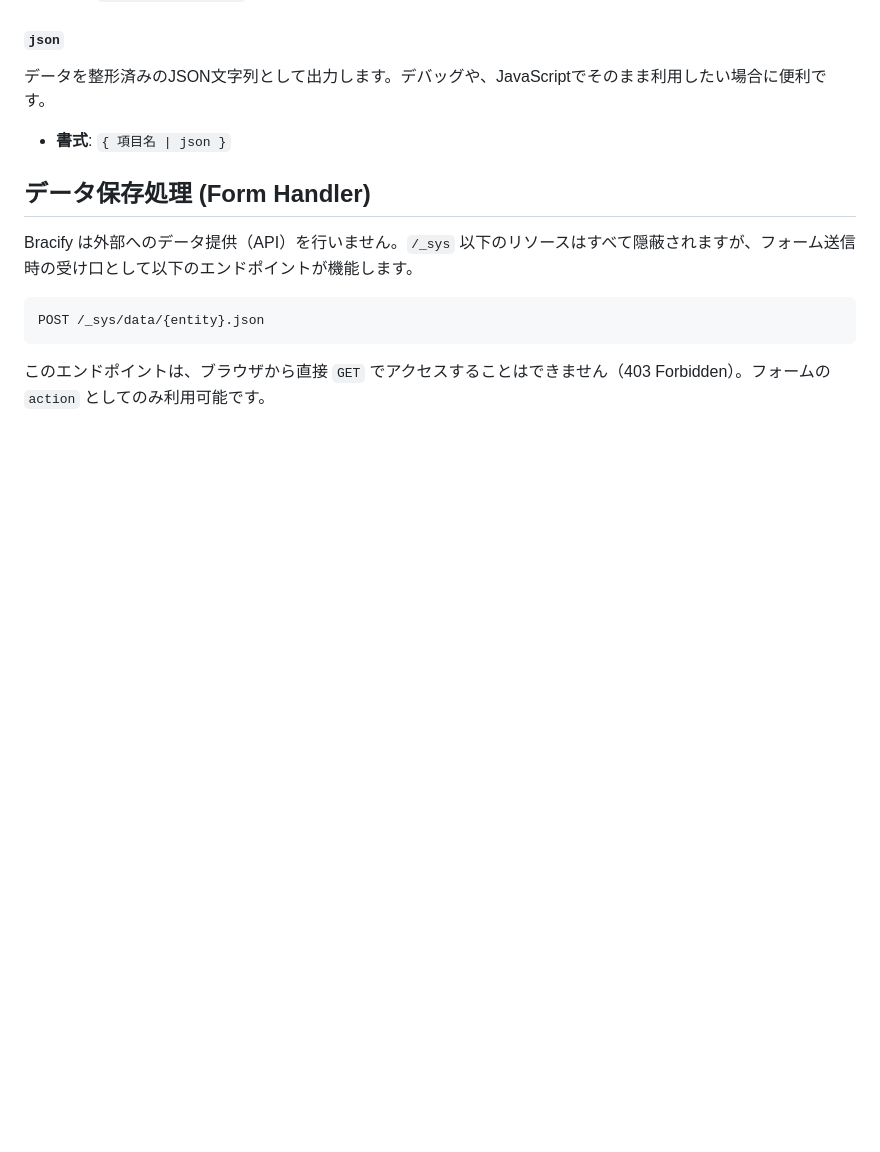
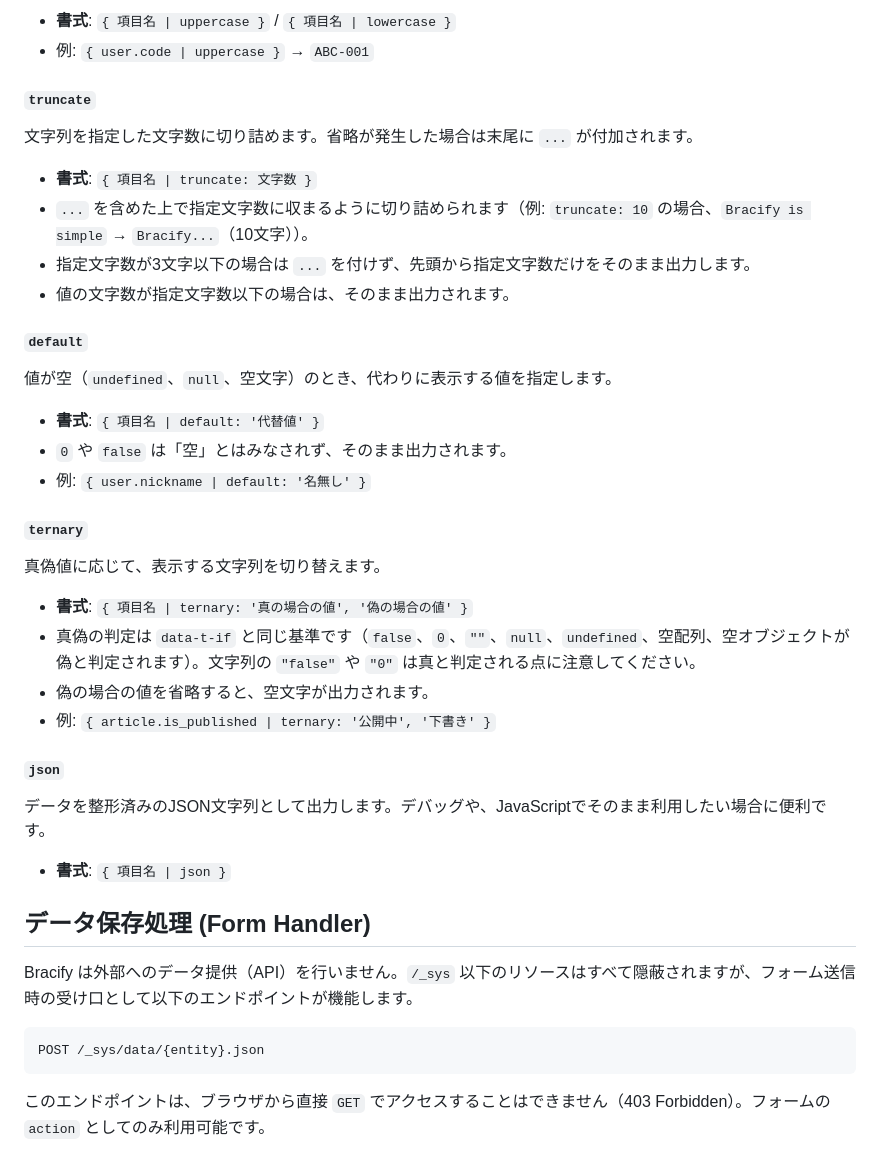
Before and after one commit to tri-comma/Bracify, a Markdown page: README.md, the part around one of its changes. Rendered like a GitHub page; blank space fills up the shorter version.

```diff
--- a/README.md
+++ b/README.md
@@ -524,3 +562,31 @@ Bracify のプレースホルダー `{ }` は、HTML 属性やテキストノー
+- **書式**: `{ 項目名 | uppercase }` / `{ 項目名 | lowercase }`
+- 例: `{ user.code | uppercase }` → `ABC-001`
+
+#### `truncate`
+
+文字列を指定した文字数に切り詰めます。省略が発生した場合は末尾に `...` が付加されます。
+
+- **書式**: `{ 項目名 | truncate: 文字数 }`
+- `...` を含めた上で指定文字数に収まるように切り詰められます（例: `truncate: 10` の場合、`Bracify is simple` → `Bracify...`（10文字））。
+- 指定文字数が3文字以下の場合は `...` を付けず、先頭から指定文字数だけをそのまま出力します。
+- 値の文字数が指定文字数以下の場合は、そのまま出力されます。
+
+#### `default`
+
+値が空（`undefined`、`null`、空文字）のとき、代わりに表示する値を指定します。
+
+- **書式**: `{ 項目名 | default: '代替値' }`
+- `0` や `false` は「空」とはみなされず、そのまま出力されます。
+- 例: `{ user.nickname | default: '名無し' }`
+
+#### `ternary`
+
+真偽値に応じて、表示する文字列を切り替えます。
+
+- **書式**: `{ 項目名 | ternary: '真の場合の値', '偽の場合の値' }`
+- 真偽の判定は `data-t-if` と同じ基準です（`false`、`0`、`""`、`null`、`undefined`、空配列、空オブジェクトが偽と判定されます）。文字列の `"false"` や `"0"` は真と判定される点に注意してください。
+- 偽の場合の値を省略すると、空文字が出力されます。
+- 例: `{ article.is_published | ternary: '公開中', '下書き' }`
 
 #### `json`
 
```
Also changed, not shown: other parts of README.md (+44 -6 lines).
